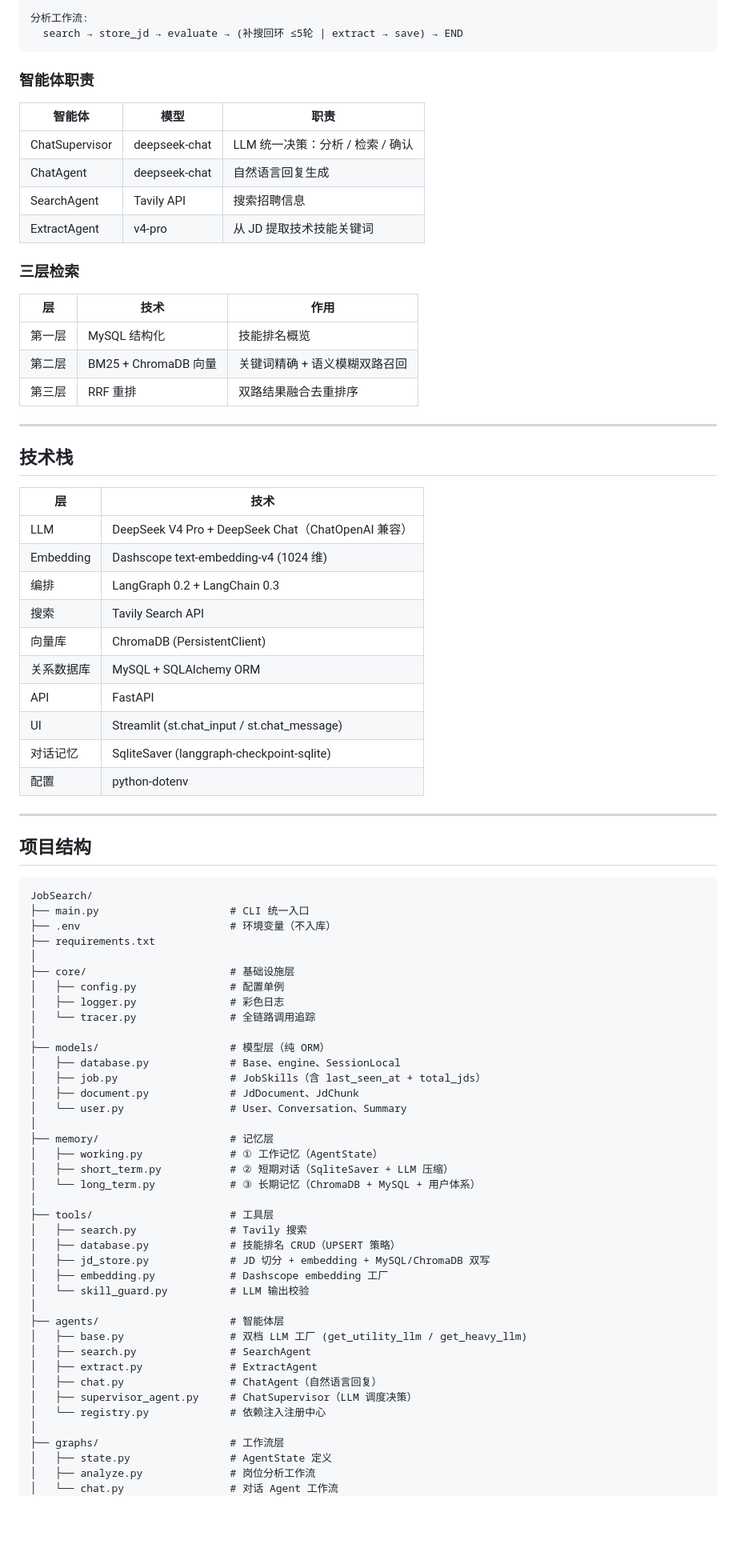
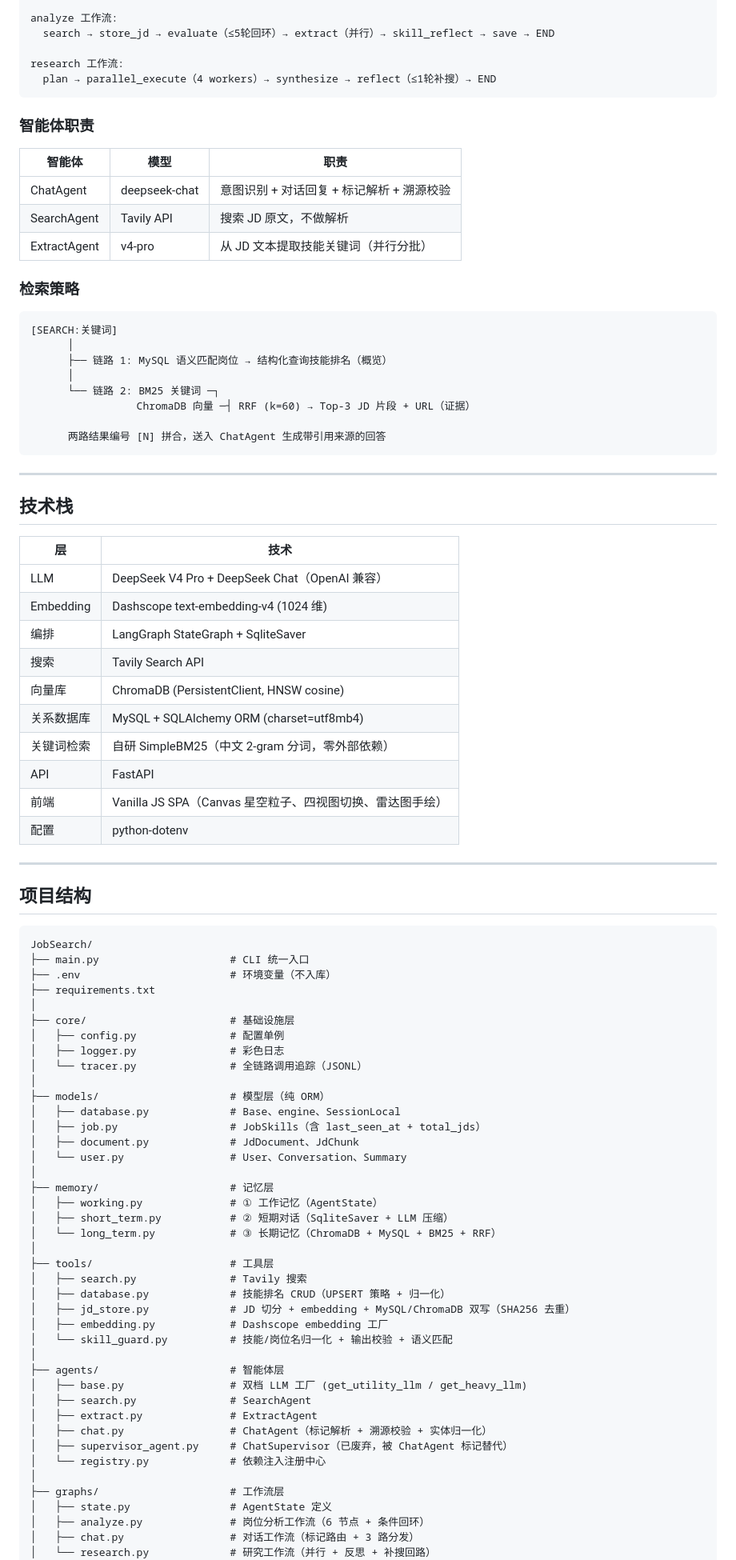
Before and after one commit to babanooi/JobSearch, a Markdown page: README.md, the part around one of its changes. Shown at 80% size. Rendered like a GitHub page; blank space fills up the shorter version.

Commit message:
docs: JobLab v3.1 README — 完整架构文档

````diff
--- a/README.md
+++ b/README.md
@@ -49,24 +70,31 @@ core/ (基础设施层)
 
-分析工作流:
-  search → store_jd → evaluate → (补搜回环 ≤5轮 | extract → save) → END
+analyze 工作流:
+  search → store_jd → evaluate（≤5轮回环）→ extract（并行）→ skill_reflect → save → END
+
+research 工作流:
+  plan → parallel_execute（4 workers）→ synthesize → reflect（≤1轮补搜）→ END
 ```
 
 ### 智能体职责
 
 | 智能体 | 模型 | 职责 |
 |--------|------|------|
-| ChatSupervisor | deepseek-chat | LLM 统一决策：分析 / 检索 / 确认 |
-| ChatAgent | deepseek-chat | 自然语言回复生成 |
-| SearchAgent | Tavily API | 搜索招聘信息 |
-| ExtractAgent | v4-pro | 从 JD 提取技术技能关键词 |
+| ChatAgent | deepseek-chat | 意图识别 + 对话回复 + 标记解析 + 溯源校验 |
+| SearchAgent | Tavily API | 搜索 JD 原文，不做解析 |
+| ExtractAgent | v4-pro | 从 JD 文本提取技能关键词（并行分批） |
 
-### 三层检索
+### 检索策略
 
-| 层 | 技术 | 作用 |
-|----|------|------|
-| 第一层 | MySQL 结构化 | 技能排名概览 |
-| 第二层 | BM25 + ChromaDB 向量 | 关键词精确 + 语义模糊双路召回 |
-| 第三层 | RRF 重排 | 双路结果融合去重排序 |
+```
+[SEARCH:关键词]
+      │
+      ├── 链路 1: MySQL 语义匹配岗位 → 结构化查询技能排名（概览）
+      │
+      └── 链路 2: BM25 关键词 ─┐
+                 ChromaDB 向量 ─┤ RRF (k=60) → Top-3 JD 片段 + URL（证据）
+
+      两路结果编号 [N] 拼合，送入 ChatAgent 生成带引用来源的回答
+```
 
 ---
 
@@ -74,15 +102,15 @@ core/ (基础设施层)
 
 | 层 | 技术 |
 |----|------|
-| LLM | DeepSeek V4 Pro + DeepSeek Chat（ChatOpenAI 兼容） |
+| LLM | DeepSeek V4 Pro + DeepSeek Chat（OpenAI 兼容） |
 | Embedding | Dashscope text-embedding-v4 (1024 维) |
-| 编排 | LangGraph 0.2 + LangChain 0.3 |
+| 编排 | LangGraph StateGraph + SqliteSaver |
 | 搜索 | Tavily Search API |
-| 向量库 | ChromaDB (PersistentClient) |
-| 关系数据库 | MySQL + SQLAlchemy ORM |
+| 向量库 | ChromaDB (PersistentClient, HNSW cosine) |
+| 关系数据库 | MySQL + SQLAlchemy ORM (charset=utf8mb4) |
+| 关键词检索 | 自研 SimpleBM25（中文 2-gram 分词，零外部依赖） |
 | API | FastAPI |
-| UI | Streamlit (st.chat_input / st.chat_message) |
-| 对话记忆 | SqliteSaver (langgraph-checkpoint-sqlite) |
+| 前端 | Vanilla JS SPA（Canvas 星空粒子、四视图切换、雷达图手绘） |
 | 配置 | python-dotenv |
 
 ---
@@ -98,7 +126,7 @@ JobSearch/
 ├── core/                       # 基础设施层
 │   ├── config.py               # 配置单例
 │   ├── logger.py               # 彩色日志
-│   └── tracer.py               # 全链路调用追踪
+│   └── tracer.py               # 全链路调用追踪（JSONL）
 │
 ├── models/                     # 模型层（纯 ORM）
 │   ├── database.py             # Base、engine、SessionLocal
@@ -109,25 +137,26 @@ JobSearch/
 ├── memory/                     # 记忆层
 │   ├── working.py              # ① 工作记忆（AgentState）
 │   ├── short_term.py           # ② 短期对话（SqliteSaver + LLM 压缩）
-│   └── long_term.py            # ③ 长期记忆（ChromaDB + MySQL + 用户体系）
+│   └── long_term.py            # ③ 长期记忆（ChromaDB + MySQL + BM25 + RRF）
 │
 ├── tools/                      # 工具层
 │   ├── search.py               # Tavily 搜索
-│   ├── database.py             # 技能排名 CRUD（UPSERT 策略）
-│   ├── jd_store.py             # JD 切分 + embedding + MySQL/ChromaDB 双写
+│   ├── database.py             # 技能排名 CRUD（UPSERT 策略 + 归一化）
+│   ├── jd_store.py             # JD 切分 + embedding + MySQL/ChromaDB 双写（SHA256 去重）
 │   ├── embedding.py            # Dashscope embedding 工厂
-│   └── skill_guard.py          # LLM 输出校验
+│   └── skill_guard.py          # 技能/岗位名归一化 + 输出校验 + 语义匹配
 │
 ├── agents/                     # 智能体层
 │   ├── base.py                 # 双档 LLM 工厂 (get_utility_llm / get_heavy_llm)
 │   ├── search.py               # SearchAgent
 │   ├── extract.py              # ExtractAgent
-│   ├── chat.py                 # ChatAgent（自然语言回复）
-│   ├── supervisor_agent.py     # ChatSupervisor（LLM 调度决策）
+│   ├── chat.py                 # ChatAgent（标记解析 + 溯源校验 + 实体归一化）
+│   ├── supervisor_agent.py     # ChatSupervisor（已废弃，被 ChatAgent 标记替代）
 │   └── registry.py             # 依赖注入注册中心
 │
 ├── graphs/                     # 工作流层
 │   ├── state.py                # AgentState 定义
-│   ├── analyze.py              # 岗位分析工作流
-│   └── chat.py                 # 对话 Agent 工作流
+│   ├── analyze.py              # 岗位分析工作流（6 节点 + 条件回环）
+│   ├── chat.py                 # 对话工作流（标记路由 + 3 路分发）
+│   └── research.py             # 研究工作流（并行 + 反思 + 补搜回路）
 │
````
Also changed, not shown: other parts of README.md (+81 -69 lines).
